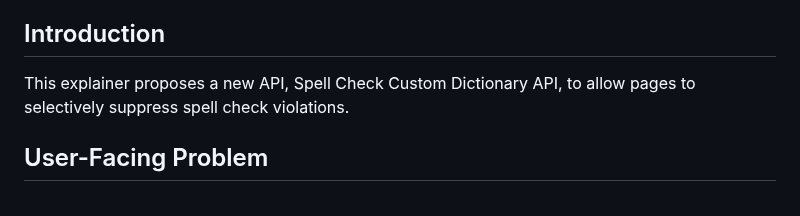
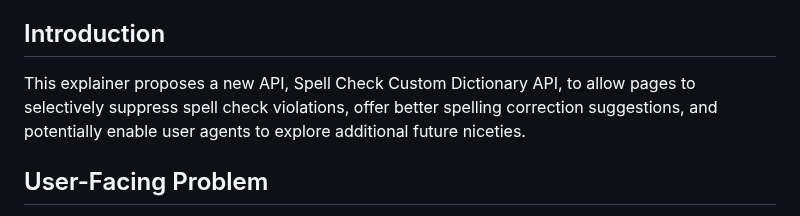
Before and after one commit to Igalia/explainers, a Markdown page: spell-check-custom-dictionary/README.md, the part around the change. Rendered like a GitHub page.

Commit message:
Enhance introduction in README with more details
Expanded the introduction to include additional possible features/uses of the Spell Check Custom Dictionary.

```diff
--- a/spell-check-custom-dictionary/README.md
+++ b/spell-check-custom-dictionary/README.md
@@ -15,7 +15,7 @@
 
 ## <a name="introduction"></a> Introduction
 
-This explainer proposes a new API, Spell Check Custom Dictionary API, to allow pages to selectively suppress spell check violations.
+This explainer proposes a new API, Spell Check Custom Dictionary API, to allow pages to selectively suppress spell check violations, offer better spelling correction suggestions, and potentially enable user agents to explore additional future niceties.
 
 ## <a name="user-problem"></a> User-Facing Problem
 
```
